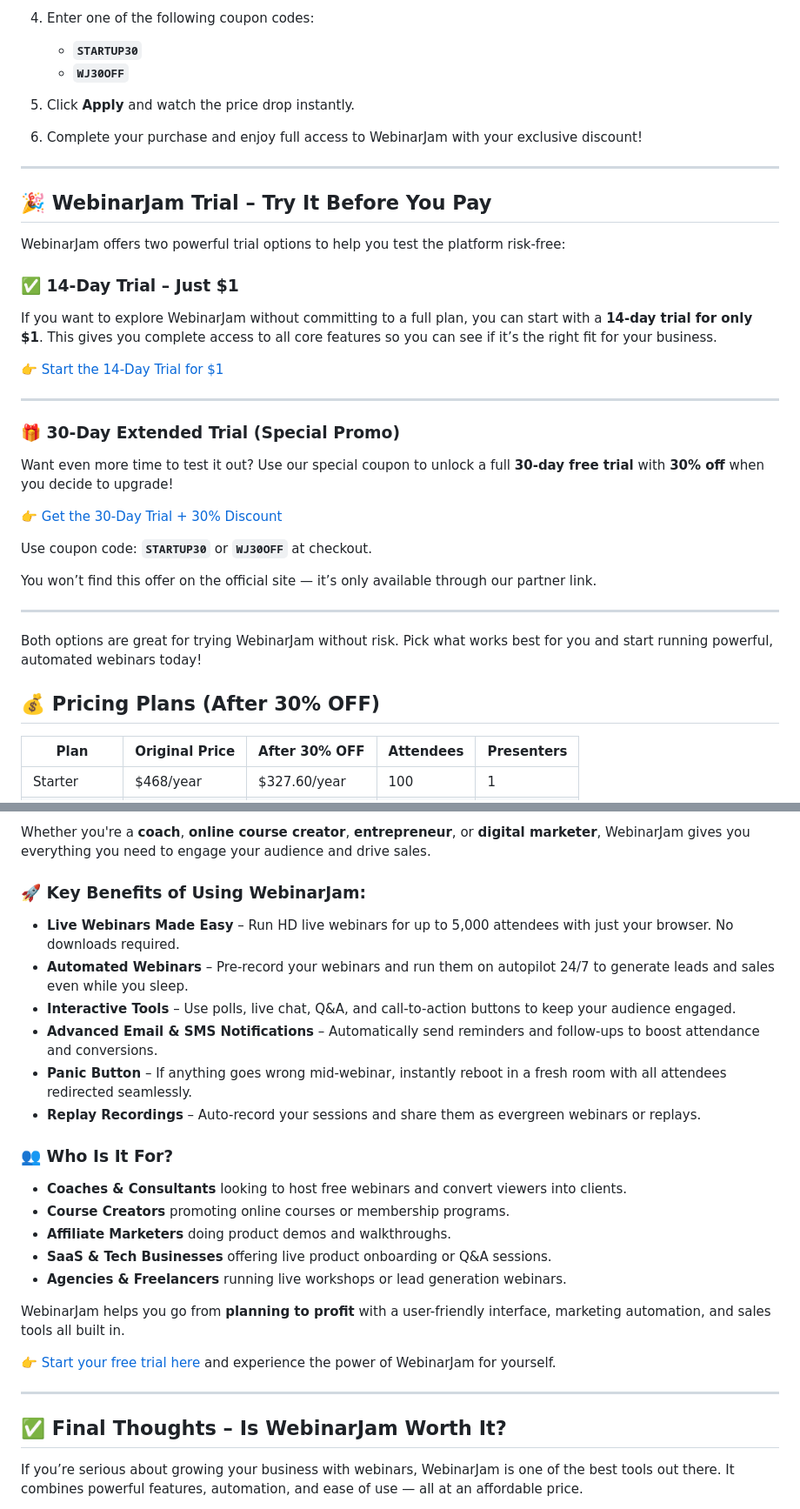
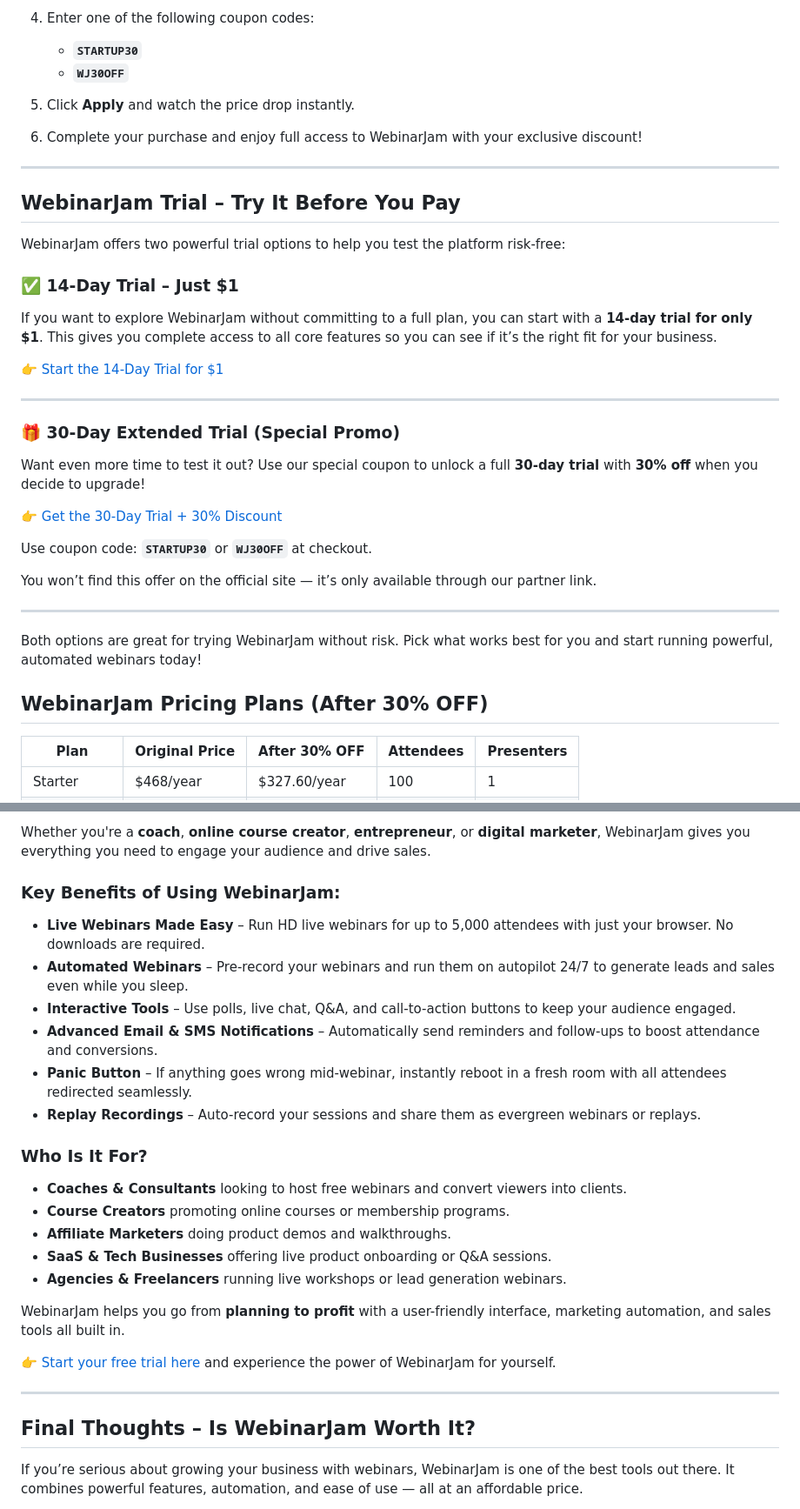
Before and after one commit to ryanongit04/webinarjam-coupon-and-trial, a Markdown page: readme.md, 2 parts joined by grey strips. Shown: that part at 87% size. Rendered like a GitHub page.

```diff
--- a/readme.md
+++ b/readme.md
@@ -43,15 +45,15 @@ Follow these simple steps to claim your **30% discount + 30-day trial**:
 
-4. Enter one of the following coupon codes:
+5. Enter one of the following coupon codes:
    - **`STARTUP30`**
    - **`WJ30OFF`**
 
-5. Click **Apply** and watch the price drop instantly.
+6. Click **Apply** and watch the price drop instantly.
 
-6. Complete your purchase and enjoy full access to WebinarJam with your exclusive discount!
+7. Complete your purchase and enjoy full access to WebinarJam with your exclusive discount!
 
 ---
 
-## 🎉 WebinarJam Trial – Try It Before You Pay
+## WebinarJam Trial – Try It Before You Pay
 
 WebinarJam offers two powerful trial options to help you test the platform risk-free:
 
@@ -65,7 +67,7 @@ If you want to explore WebinarJam without committing to a full plan, you can sta
 
 ### 🎁 30-Day Extended Trial (Special Promo)
 
-Want even more time to test it out? Use our special coupon to unlock a full **30-day free trial** with **30% off** when you decide to upgrade!
+Want even more time to test it out? Use our special coupon to unlock a full **30-day trial** with **30% off** when you decide to upgrade!
 
 👉 [Get the 30-Day Trial + 30% Discount](https://try.kartra.com/zm2118d4jb56-b6tcv)
 
@@ -78,7 +80,7 @@ You won’t find this offer on the official site — it’s only available throu
 Both options are great for trying WebinarJam without risk. Pick what works best for you and start running powerful, automated webinars today!
 
 
-## 💰 Pricing Plans (After 30% OFF)
+## WebinarJam Pricing Plans (After 30% OFF)
 
 | Plan          | Original Price | After 30% OFF | Attendees | Presenters |
 |---------------|----------------|----------------|------------|-------------|
@@ -94,16 +98,16 @@ Both options are great for trying WebinarJam without risk. Pick what works best
 
 Whether you're a **coach**, **online course creator**, **entrepreneur**, or **digital marketer**, WebinarJam gives you everything you need to engage your audience and drive sales.
 
-### 🚀 Key Benefits of Using WebinarJam:
+### Key Benefits of Using WebinarJam:
 
-- **Live Webinars Made Easy** – Run HD live webinars for up to 5,000 attendees with just your browser. No downloads required.
+- **Live Webinars Made Easy** – Run HD live webinars for up to 5,000 attendees with just your browser. No downloads are required.
 - **Automated Webinars** – Pre-record your webinars and run them on autopilot 24/7 to generate leads and sales even while you sleep.
 - **Interactive Tools** – Use polls, live chat, Q&A, and call-to-action buttons to keep your audience engaged.
 - **Advanced Email & SMS Notifications** – Automatically send reminders and follow-ups to boost attendance and conversions.
 - **Panic Button** – If anything goes wrong mid-webinar, instantly reboot in a fresh room with all attendees redirected seamlessly.
 - **Replay Recordings** – Auto-record your sessions and share them as evergreen webinars or replays.
 
-### 👥 Who Is It For?
+### Who Is It For?
 
 - **Coaches & Consultants** looking to host free webinars and convert viewers into clients.
 - **Course Creators** promoting online courses or membership programs.
@@ -117,7 +121,7 @@ WebinarJam helps you go from **planning to profit** with a user-friendly interfa
 
 
 ---
-## ✅ Final Thoughts – Is WebinarJam Worth It?
+## Final Thoughts – Is WebinarJam Worth It?
 
 If you’re serious about growing your business with webinars, WebinarJam is one of the best tools out there. It combines powerful features, automation, and ease of use — all at an affordable price.
 
```
Also changed, not shown: other parts of readme.md (+20 -16 lines).
